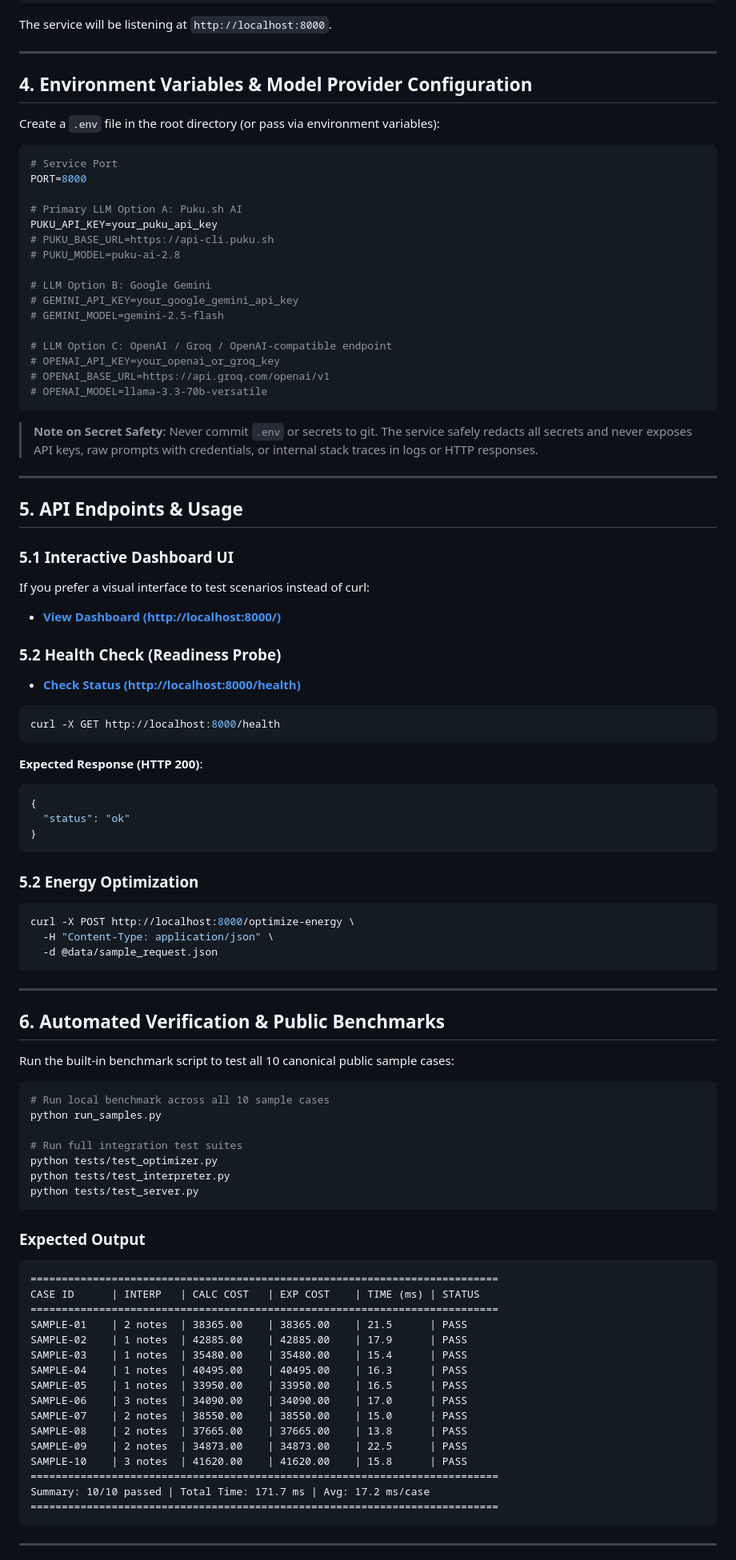
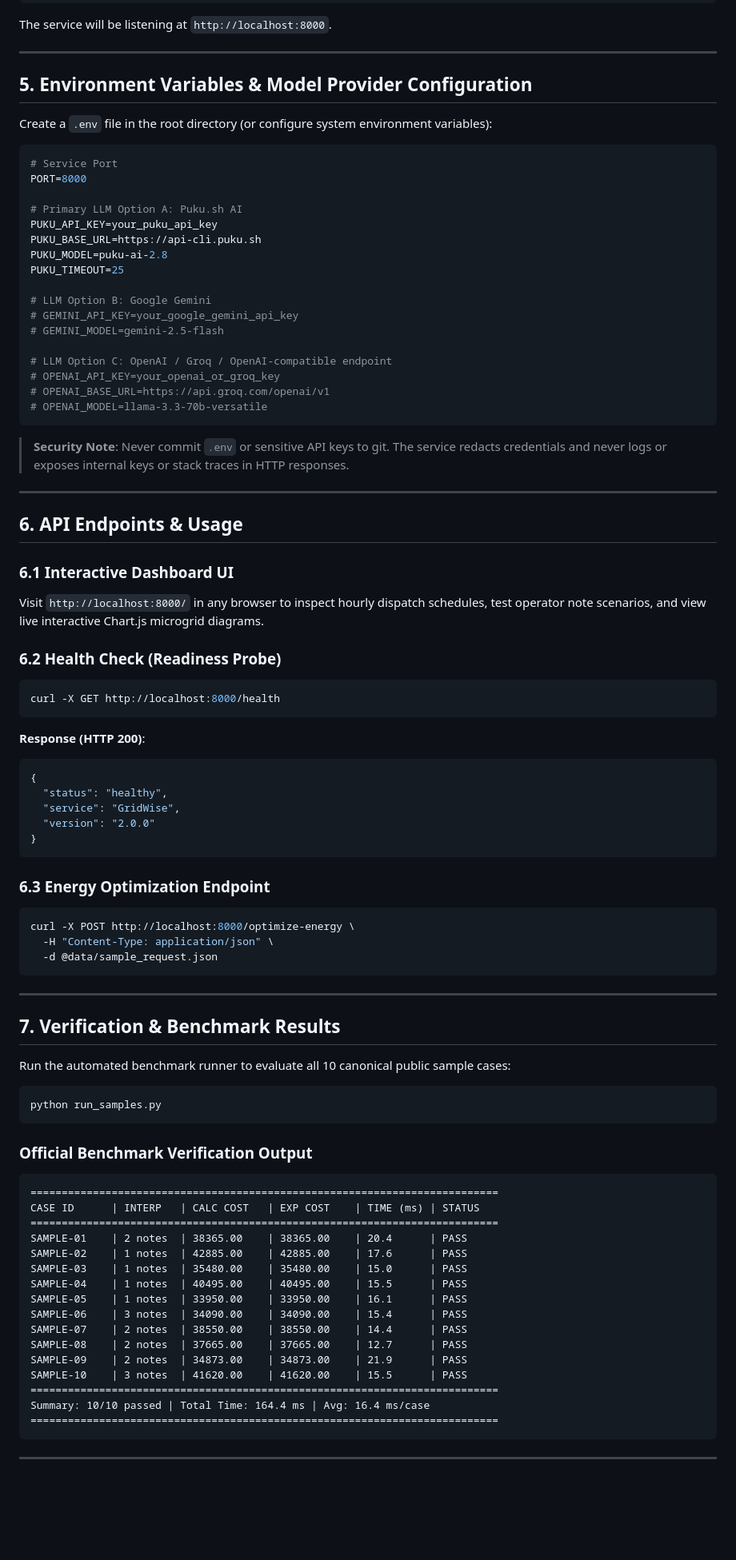
Before and after one commit to Pulok-Akibuzzaman/Smart-Campus-Energy-Optimization, a Markdown page: README.md, the part around one of its changes. Shown at 80% size. GitHub-like rendering; blank space fills up the shorter version.

````diff
--- a/README.md
+++ b/README.md
@@ -98,9 +155,9 @@ The service will be listening at `http://localhost:8000`.
 
 ---
 
-## 4. Environment Variables & Model Provider Configuration
+## 5. Environment Variables & Model Provider Configuration
 
-Create a `.env` file in the root directory (or pass via environment variables):
+Create a `.env` file in the root directory (or configure system environment variables):
 
 ```bash
 # Service Port
@@ -108,8 +165,9 @@ PORT=8000
 
 # Primary LLM Option A: Puku.sh AI
 PUKU_API_KEY=your_puku_api_key
-# PUKU_BASE_URL=https://api-cli.puku.sh
-# PUKU_MODEL=puku-ai-2.8
+PUKU_BASE_URL=https://api-cli.puku.sh
+PUKU_MODEL=puku-ai-2.8
+PUKU_TIMEOUT=25
 
 # LLM Option B: Google Gemini
 # GEMINI_API_KEY=your_google_gemini_api_key
@@ -121,30 +179,29 @@ PUKU_API_KEY=your_puku_api_key
 # OPENAI_MODEL=llama-3.3-70b-versatile
 ```
 
-> **Note on Secret Safety**: Never commit `.env` or secrets to git. The service safely redacts all secrets and never exposes API keys, raw prompts with credentials, or internal stack traces in logs or HTTP responses.
+> **Security Note**: Never commit `.env` or sensitive API keys to git. The service redacts credentials and never logs or exposes internal keys or stack traces in HTTP responses.
 
 ---
 
-## 5. API Endpoints & Usage
+## 6. API Endpoints & Usage
 
-### 5.1 Interactive Dashboard UI
-If you prefer a visual interface to test scenarios instead of curl:
-- **[View Dashboard (http://localhost:8000/)](http://localhost:8000/)**
+### 6.1 Interactive Dashboard UI
+Visit `http://localhost:8000/` in any browser to inspect hourly dispatch schedules, test operator note scenarios, and view live interactive Chart.js microgrid diagrams.
 
-### 5.2 Health Check (Readiness Probe)
-- **[Check Status (http://localhost:8000/health)](http://localhost:8000/health)**
-
+### 6.2 Health Check (Readiness Probe)
 ```bash
 curl -X GET http://localhost:8000/health
 ```
-**Expected Response (HTTP 200)**:
+**Response (HTTP 200)**:
 ```json
 {
-  "status": "ok"
+  "status": "healthy",
+  "service": "GridWise",
+  "version": "2.0.0"
 }
 ```
 
-### 5.2 Energy Optimization
+### 6.3 Energy Optimization Endpoint
 ```bash
 curl -X POST http://localhost:8000/optimize-energy \
   -H "Content-Type: application/json" \
@@ -153,37 +210,31 @@ curl -X POST http://localhost:8000/optimize-energy \
 
 ---
 
-## 6. Automated Verification & Public Benchmarks
+## 7. Verification & Benchmark Results
 
-Run the built-in benchmark script to test all 10 canonical public sample cases:
+Run the automated benchmark runner to evaluate all 10 canonical public sample cases:
 
 ```bash
-# Run local benchmark across all 10 sample cases
 python run_samples.py
-
-# Run full integration test suites
-python tests/test_optimizer.py
-python tests/test_interpreter.py
-python tests/test_server.py
 ```
 
-### Expected Output
+### Official Benchmark Verification Output
 ```text
 ===========================================================================
 CASE ID      | INTERP   | CALC COST   | EXP COST    | TIME (ms) | STATUS
 ===========================================================================
-SAMPLE-01    | 2 notes  | 38365.00    | 38365.00    | 21.5      | PASS
-SAMPLE-02    | 1 notes  | 42885.00    | 42885.00    | 17.9      | PASS
-SAMPLE-03    | 1 notes  | 35480.00    | 35480.00    | 15.4      | PASS
-SAMPLE-04    | 1 notes  | 40495.00    | 40495.00    | 16.3      | PASS
-SAMPLE-05    | 1 notes  | 33950.00    | 33950.00    | 16.5      | PASS
-SAMPLE-06    | 3 notes  | 34090.00    | 34090.00    | 17.0      | PASS
-SAMPLE-07    | 2 notes  | 38550.00    | 38550.00    | 15.0      | PASS
-SAMPLE-08    | 2 notes  | 37665.00    | 37665.00    | 13.8      | PASS
-SAMPLE-09    | 2 notes  | 34873.00    | 34873.00    | 22.5      | PASS
-SAMPLE-10    | 3 notes  | 41620.00    | 41620.00    | 15.8      | PASS
+SAMPLE-01    | 2 notes  | 38365.00    | 38365.00    | 20.4      | PASS
+SAMPLE-02    | 1 notes  | 42885.00    | 42885.00    | 17.6      | PASS
+SAMPLE-03    | 1 notes  | 35480.00    | 35480.00    | 15.0      | PASS
+SAMPLE-04    | 1 notes  | 40495.00    | 40495.00    | 15.5      | PASS
+SAMPLE-05    | 1 notes  | 33950.00    | 33950.00    | 16.1      | PASS
+SAMPLE-06    | 3 notes  | 34090.00    | 34090.00    | 15.4      | PASS
+SAMPLE-07    | 2 notes  | 38550.00    | 38550.00    | 14.4      | PASS
+SAMPLE-08    | 2 notes  | 37665.00    | 37665.00    | 12.7      | PASS
+SAMPLE-09    | 2 notes  | 34873.00    | 34873.00    | 21.9      | PASS
+SAMPLE-10    | 3 notes  | 41620.00    | 41620.00    | 15.5      | PASS
 ===========================================================================
-Summary: 10/10 passed | Total Time: 171.7 ms | Avg: 17.2 ms/case
+Summary: 10/10 passed | Total Time: 164.4 ms | Avg: 16.4 ms/case
 ===========================================================================
 ```
 
````
Also changed, not shown: other parts of README.md (+117 -62 lines).
